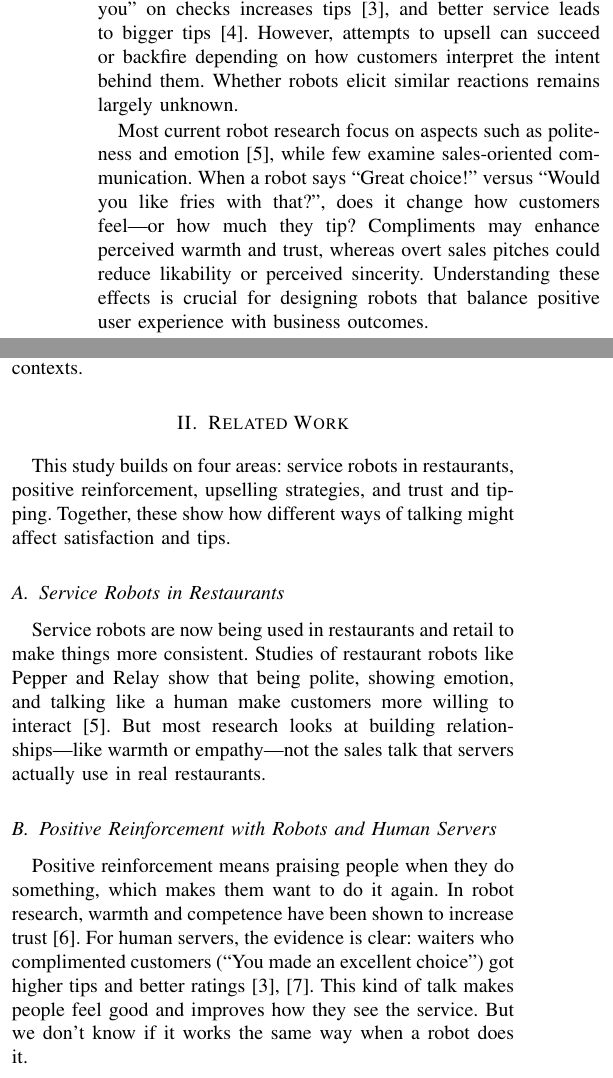
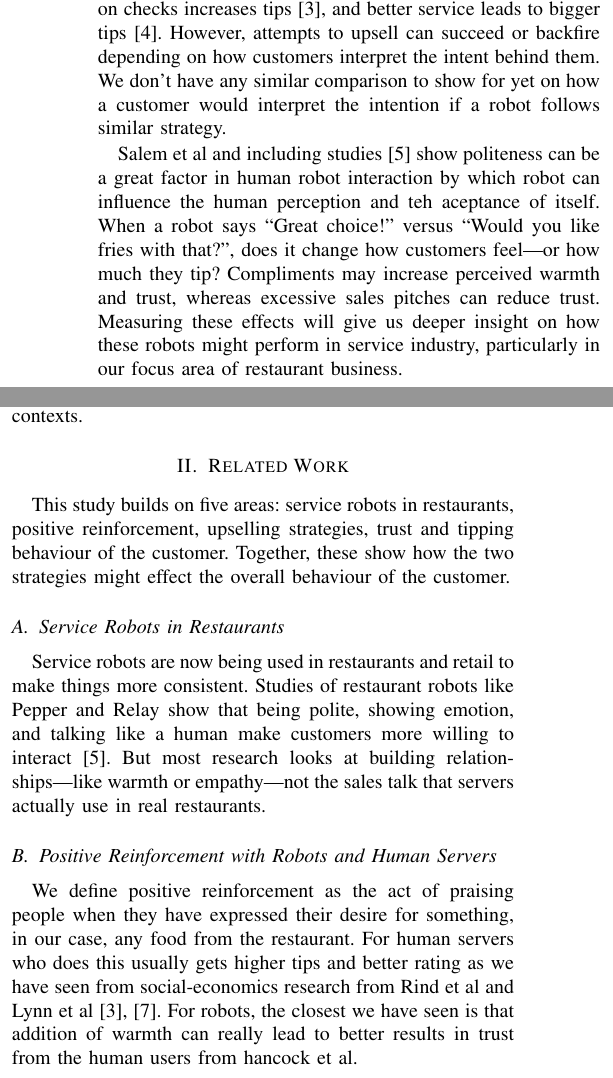
Before and after one commit to overlorde/hriresearch, a LaTeX paper (hripaper.tex): two parts of the columns of page 1 of 5, joined at a grey line, cut so that both start at the same text. Compiled offline with pdfLaTeX.

Commit message:
updated section 2 related work

```diff
--- a/hripaper.tex
+++ b/hripaper.tex
@@ -42,9 +42,10 @@ Human-Robot Interaction, Service Robots, Customer Satisfaction, Trust, Tipping B
 \label{sec:introduction}
 
 % Your introduction content here
-Over the past two decades, the presence of robots in customer-facing service roles—particularly in restaurants, bars, and hotels—has grown rapidly as businesses seek to improve efficiency and consistency \cite{b1, b2}. Yet effective service is not just about speed or accuracy; it also depends on how communication feels to the customer. Studies of human servers show that how you talk matters: writing "thank you" on checks increases tips \cite{b3}, and better service leads to bigger tips \cite{b4}. However, attempts to upsell can succeed or backfire depending on how customers interpret the intent behind them. Whether robots elicit similar reactions remains largely unknown.
+Over the past two decades, the presence of robots in customer-facing service roles—particularly in restaurants, bars, and hotels—has grown rapidly as businesses seek to improve efficiency and consistency \cite{b1, b2}. Yet effective service is not just about speed or accuracy; it also depends on how communication feels to the customer. Studies of human servers show that how you talk matters: writing "thank you" on checks increases tips \cite{b3}, and better service leads to bigger tips \cite{b4}. However, attempts to upsell can succeed or backfire depending on how customers interpret the intent behind them. We don't have any similar comparison to show for yet on how a customer would interpret the intention if a robot follows similar strategy.
 
-Most current robot research focus on aspects such as politeness and emotion \cite{b5}, while few examine sales-oriented communication. When a robot says ``Great choice!'' versus ``Would you like fries with that?'', does it change how customers feel—or how much they tip? Compliments may enhance perceived warmth and trust, whereas overt sales pitches could reduce likability or perceived sincerity. Understanding these effects is crucial for designing robots that balance positive user experience with business outcomes.
+
+Salem et al and including studies \cite{b5} show politeness can be a great factor in human robot interaction by which robot can influence the human perception and teh aceptance of itself. When a robot says ``Great choice!'' versus ``Would you like fries with that?'', does it change how customers feel—or how much they tip? Compliments may increase perceived warmth and trust, whereas excessive sales pitches can reduce trust. Measuring these effects will give us deeper insight on how these robots might perform in service industry, particularly in our focus area of restaurant business.
 
 We compare two common response styles on Misty II during order placement: positive reinforcement vs upselling—in a realistic café-style interaction. Stated formally, our paper asks the following novel research question as such;
 
@@ -53,13 +54,18 @@ We compare two common response styles on Misty II during order placement: positi
 This exploratory study uses a realistic restaurant scenario to extend findings from human service research to HRI, providing early insights into how conversational framing shapes both social perception and economic behavior in robotic service contexts.
 \section{Related Work}
 \label{sec:related_work}
-This study builds on four areas: service robots in restaurants, positive reinforcement, upselling strategies, and trust and tipping. Together, these show how different ways of talking might affect satisfaction and tips.
+This study builds on five areas: service robots in restaurants, positive reinforcement, upselling strategies, trust and tipping behaviour of the customer. Together, these show how the two strategies might effect the overall behaviour of the customer.
 
 \subsection{Service Robots in Restaurants}
 Service robots are now being used in restaurants and retail to make things more consistent. Studies of restaurant robots like Pepper and Relay show that being polite, showing emotion, and talking like a human make customers more willing to interact \cite{b5}. But most research looks at building relationships—like warmth or empathy—not the sales talk that servers actually use in real restaurants.
 
 \subsection{Positive Reinforcement with Robots and Human Servers}
-Positive reinforcement means praising people when they do something, which makes them want to do it again. In robot research, warmth and competence have been shown to increase trust \cite{b6}. For human servers, the evidence is clear: waiters who complimented customers (``You made an excellent choice'') got higher tips and better ratings \cite{b3, b7}. This kind of talk makes people feel good and improves how they see the service. But we don't know if it works the same way when a robot does it.
+We define positive reinforcement as the act of praising people when they have expressed their desire for something, in our case, any food from the restaurant. For human servers who does this usually gets higher tips and better rating as we have seen from social-economics research from Rind et al and Lynn et al \cite{b3, b7}. For robots, the closest we have seen is that addition of warmth can really lead to better results in trust from the human users from hancock et al.
+
+
+
+
+
 
 \subsection{Upselling Strategies}
 Upselling means trying to get customers to buy more stuff or upgrades. With human servers, whether it works depends on how customers see it: if it feels helpful, they're more likely to say yes, but if it feels pushy, they get annoyed.
```
Also changed, not shown: Paper analysis draft.md (+2 -2 lines), HRI_Misty_Menu_Draft_0.pdf, hripaper.pdf (added), 2 other files.
